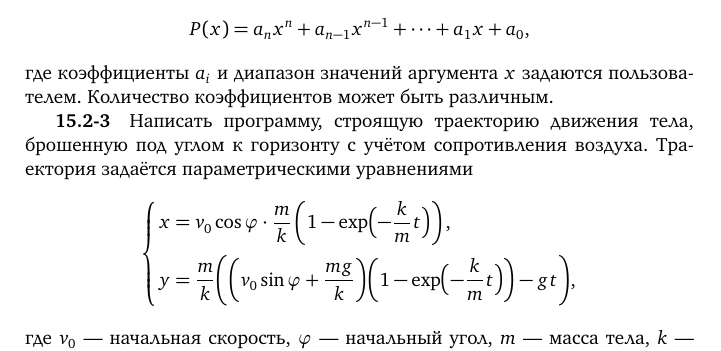
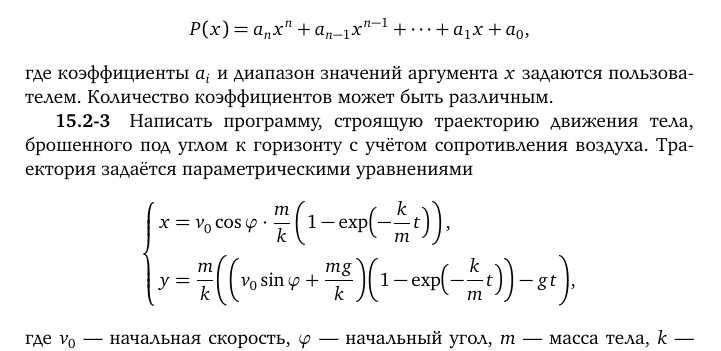
Before and after one commit to velikodniy/programming-assignments, a LaTeX document (tex/book.tex, which reads tex/15.tex): part of page 71 of 83, cut so that both start at the same text. Compiled offline with XeLaTeX; a missing font is replaced by an installed copy or a similar font.

Commit message:
Исправлена опечатка в 15.2-3 (тело, брошенное под углом)

```diff
--- a/tex/15.tex
+++ b/tex/15.tex
@@ -183,7 +183,7 @@ P(x) = a_nx^n+a_{n-1}x^{n-1}+\dots+a_1x+a_0,
 где коэффициенты $a_i$ и диапазон значений аргумента $x$ задаются
 пользователем. Количество коэффициентов может быть различным.
 
-\task Написать программу, строящую траекторию движения тела, брошенную
+\task Написать программу, строящую траекторию движения тела, брошенного
 под углом к горизонту с учётом сопротивления воздуха.\index{Траектория снаряда!с сопротивлением воздуха}
 Траектория задаётся параметрическими уравнениями
 \[
```
